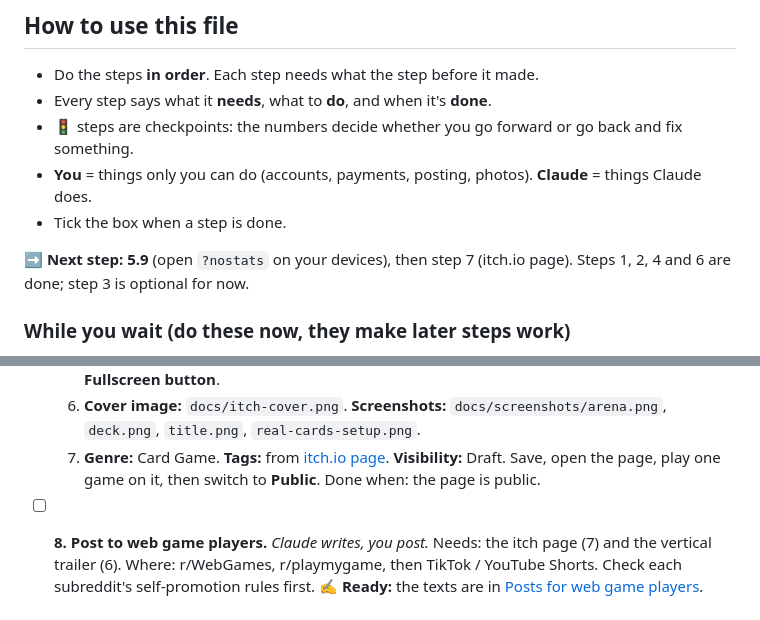
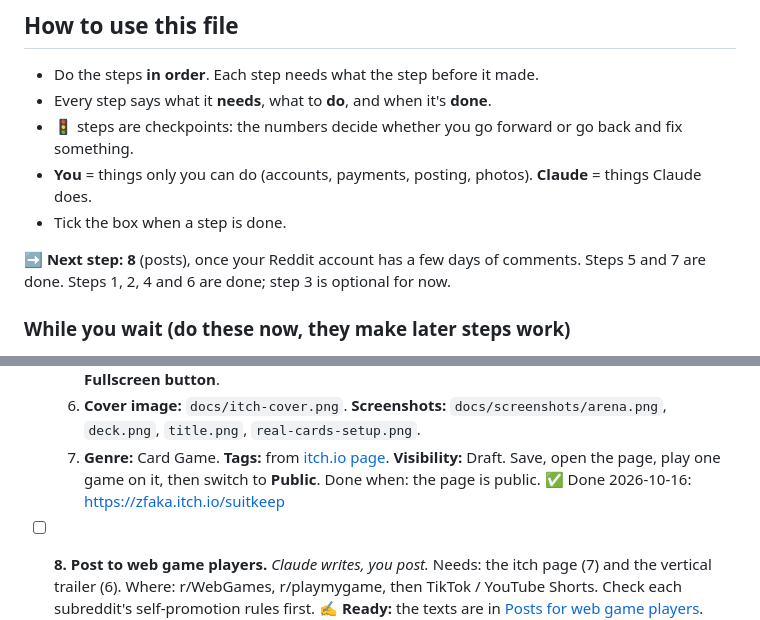
Before and after one commit to IFAKA/kingfall-card-game, a Markdown page: MONETIZATION.md, 2 parts joined by grey strips. GitHub-like rendering.

Commit message:
MONETIZATION.md: stats and itch.io page done

```diff
--- a/MONETIZATION.md
+++ b/MONETIZATION.md
@@ -20,7 +20,7 @@ _Written 2026-10-16 for this game as it is today. Update it when a step is done
 - **You** = things only you can do (accounts, payments, posting, photos). **Claude** = things Claude does.
 - Tick the box when a step is done.
 
-**➡️ Next step: 5.9** (open `?nostats` on your devices), then step 7 (itch.io page). Steps 1, 2, 4 and 6 are done; step 3 is optional for now.
+**➡️ Next step: 8** (posts), once your Reddit account has a few days of comments. Steps 5 and 7 are done. Steps 1, 2, 4 and 6 are done; step 3 is optional for now.
 
 ### While you wait (do these now, they make later steps work)
 
@@ -93,6 +93,7 @@ This round finds the problems for free. CrazyGames (Phase 4) only gives you one
   6. **Cover image:** `docs/itch-cover.png`. **Screenshots:** `docs/screenshots/arena.png`, `deck.png`, `title.png`, `real-cards-setup.png`.
   7. **Genre:** Card Game. **Tags:** from [itch.io page](#itchio-page). **Visibility:** Draft. Save, open the page, play one game on it, then switch to **Public**.
   Done when: the page is public.
+  ✅ Done 2026-10-16: https://zfaka.itch.io/suitkeep
 
 - [ ] **8. Post to web game players.** _Claude writes, you post._
   Needs: the itch page (7) and the vertical trailer (6). Where: r/WebGames, r/playmygame, then TikTok / YouTube Shorts. Check each subreddit's self-promotion rules first.
```
Also changed, not shown: other parts of MONETIZATION.md (+3 -3 lines).
